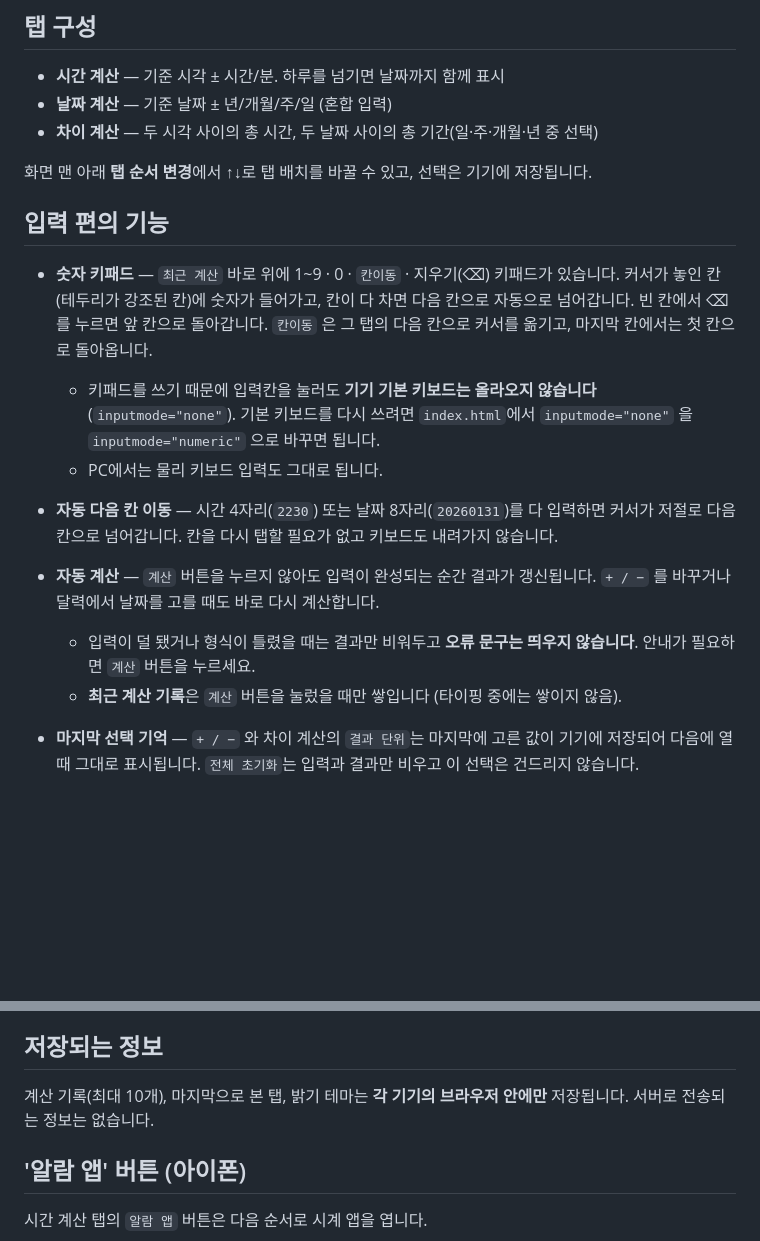
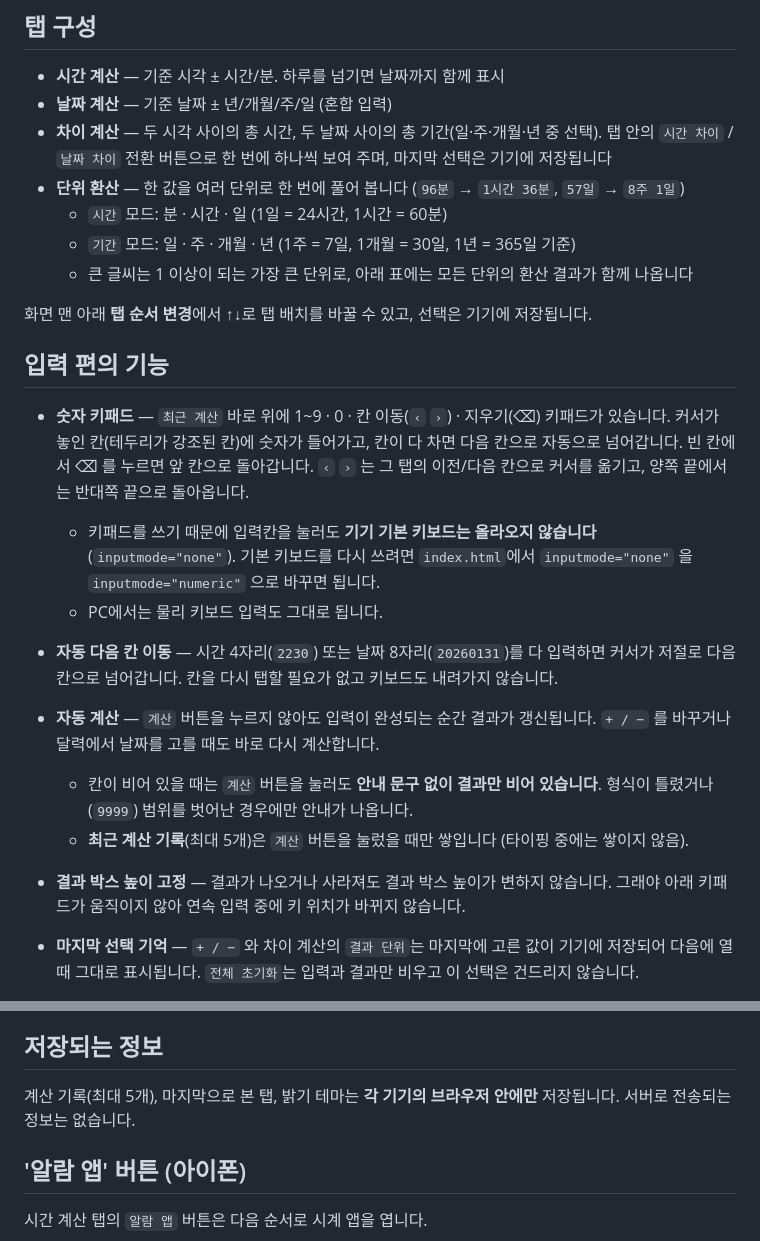
Before and after one commit to iyamadora-a11y/time-calc, a Markdown page: README.md, 2 parts joined by grey strips. Rendered like a GitHub page; blank space fills up the shorter version.

```diff
--- a/README.md
+++ b/README.md
@@ -6,20 +6,25 @@ PC·스마트폰 겸용 웹앱입니다. 인터넷에 한 번 올려두면 **홈
 
 - **시간 계산** — 기준 시각 ± 시간/분. 하루를 넘기면 날짜까지 함께 표시
 - **날짜 계산** — 기준 날짜 ± 년/개월/주/일 (혼합 입력)
-- **차이 계산** — 두 시각 사이의 총 시간, 두 날짜 사이의 총 기간(일·주·개월·년 중 선택)
+- **차이 계산** — 두 시각 사이의 총 시간, 두 날짜 사이의 총 기간(일·주·개월·년 중 선택). 탭 안의 `시간 차이` / `날짜 차이` 전환 버튼으로 한 번에 하나씩 보여 주며, 마지막 선택은 기기에 저장됩니다
+- **단위 환산** — 한 값을 여러 단위로 한 번에 풀어 봅니다 (`96분` → `1시간 36분`, `57일` → `8주 1일`)
+  - `시간` 모드: 분 · 시간 · 일 (1일 = 24시간, 1시간 = 60분)
+  - `기간` 모드: 일 · 주 · 개월 · 년 (1주 = 7일, 1개월 = 30일, 1년 = 365일 기준)
+  - 큰 글씨는 1 이상이 되는 가장 큰 단위로, 아래 표에는 모든 단위의 환산 결과가 함께 나옵니다
 
 화면 맨 아래 **탭 순서 변경**에서 ↑↓로 탭 배치를 바꿀 수 있고, 선택은 기기에 저장됩니다.
 
 ## 입력 편의 기능
 
-- **숫자 키패드** — `최근 계산` 바로 위에 1~9 · 0 · `칸이동` · 지우기(⌫) 키패드가 있습니다. 커서가 놓인 칸(테두리가 강조된 칸)에 숫자가 들어가고, 칸이 다 차면 다음 칸으로 자동으로 넘어갑니다. 빈 칸에서 ⌫ 를 누르면 앞 칸으로 돌아갑니다. `칸이동` 은 그 탭의 다음 칸으로 커서를 옮기고, 마지막 칸에서는 첫 칸으로 돌아옵니다.
+- **숫자 키패드** — `최근 계산` 바로 위에 1~9 · 0 · 칸 이동(`‹` `›`) · 지우기(⌫) 키패드가 있습니다. 커서가 놓인 칸(테두리가 강조된 칸)에 숫자가 들어가고, 칸이 다 차면 다음 칸으로 자동으로 넘어갑니다. 빈 칸에서 ⌫ 를 누르면 앞 칸으로 돌아갑니다. `‹` `›` 는 그 탭의 이전/다음 칸으로 커서를 옮기고, 양쪽 끝에서는 반대쪽 끝으로 돌아옵니다.
   - 키패드를 쓰기 때문에 입력칸을 눌러도 **기기 기본 키보드는 올라오지 않습니다** (`inputmode="none"`). 기본 키보드를 다시 쓰려면 `index.html`에서 `inputmode="none"` 을 `inputmode="numeric"` 으로 바꾸면 됩니다.
   - PC에서는 물리 키보드 입력도 그대로 됩니다.
 
 - **자동 다음 칸 이동** — 시간 4자리(`2230`) 또는 날짜 8자리(`20260131`)를 다 입력하면 커서가 저절로 다음 칸으로 넘어갑니다. 칸을 다시 탭할 필요가 없고 키보드도 내려가지 않습니다.
 - **자동 계산** — `계산` 버튼을 누르지 않아도 입력이 완성되는 순간 결과가 갱신됩니다. `+ / −` 를 바꾸거나 달력에서 날짜를 고를 때도 바로 다시 계산합니다.
-  - 입력이 덜 됐거나 형식이 틀렸을 때는 결과만 비워두고 **오류 문구는 띄우지 않습니다**. 안내가 필요하면 `계산` 버튼을 누르세요.
-  - **최근 계산 기록**은 `계산` 버튼을 눌렀을 때만 쌓입니다 (타이핑 중에는 쌓이지 않음).
+  - 칸이 비어 있을 때는 `계산` 버튼을 눌러도 **안내 문구 없이 결과만 비어 있습니다**. 형식이 틀렸거나(`9999`) 범위를 벗어난 경우에만 안내가 나옵니다.
+  - **최근 계산 기록**(최대 5개)은 `계산` 버튼을 눌렀을 때만 쌓입니다 (타이핑 중에는 쌓이지 않음).
+- **결과 박스 높이 고정** — 결과가 나오거나 사라져도 결과 박스 높이가 변하지 않습니다. 그래야 아래 키패드가 움직이지 않아 연속 입력 중에 키 위치가 바뀌지 않습니다.
 - **마지막 선택 기억** — `+ / −` 와 차이 계산의 `결과 단위`는 마지막에 고른 값이 기기에 저장되어 다음에 열 때 그대로 표시됩니다. `전체 초기화`는 입력과 결과만 비우고 이 선택은 건드리지 않습니다.
 - **기준값 버튼** — 결과 옆 `기준값` 을 누르면 결과가 기준 시간(기준 날짜) 칸으로 옮겨지고 바로 다시 계산됩니다. 같은 간격을 이어서 더해 나갈 때 한 번씩만 누르면 됩니다.
 
@@ -98,7 +103,7 @@ icons/                  앱 아이콘 (192 / 512 / iOS / 파비콘)
 
 ## 저장되는 정보
 
-계산 기록(최대 10개), 마지막으로 본 탭, 밝기 테마는 **각 기기의 브라우저 안에만** 저장됩니다. 서버로 전송되는 정보는 없습니다.
+계산 기록(최대 5개), 마지막으로 본 탭, 밝기 테마는 **각 기기의 브라우저 안에만** 저장됩니다. 서버로 전송되는 정보는 없습니다.
 
 ## '알람 앱' 버튼 (아이폰)
 
```
